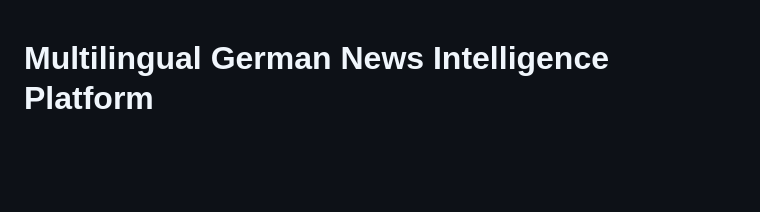
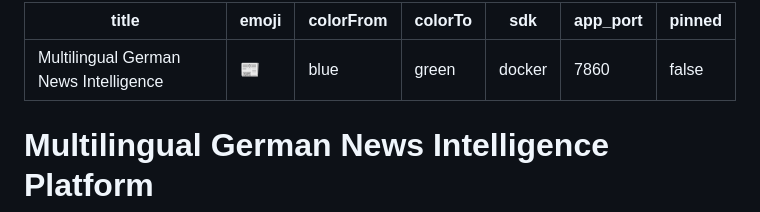
Before and after one commit to iamfebin/Automated-German-News-Intelligence-Pipeline, a Markdown page: README.md, the part around the change. GitHub-like rendering; blank space fills up the shorter version.

Commit message:
fix: add app_port to README for Hugging Face Spaces Docker SDK

```diff
--- a/README.md
+++ b/README.md
@@ -1,3 +1,12 @@
+---
+title: Multilingual German News Intelligence
+emoji: 📰
+colorFrom: blue
+colorTo: green
+sdk: docker
+app_port: 7860
+pinned: false
+---
 # Multilingual German News Intelligence Platform
 
 A zero-operational-cost, production-grade NLP pipeline and search application designed to ingest, process, embed, index, and monitor German-language news media. It enables English-speaking users to query regional German media semantically in English, returning contextual multilingual summaries, localized Named Entity Recognition (NER), and an automated MLOps data drift dashboard.
```
